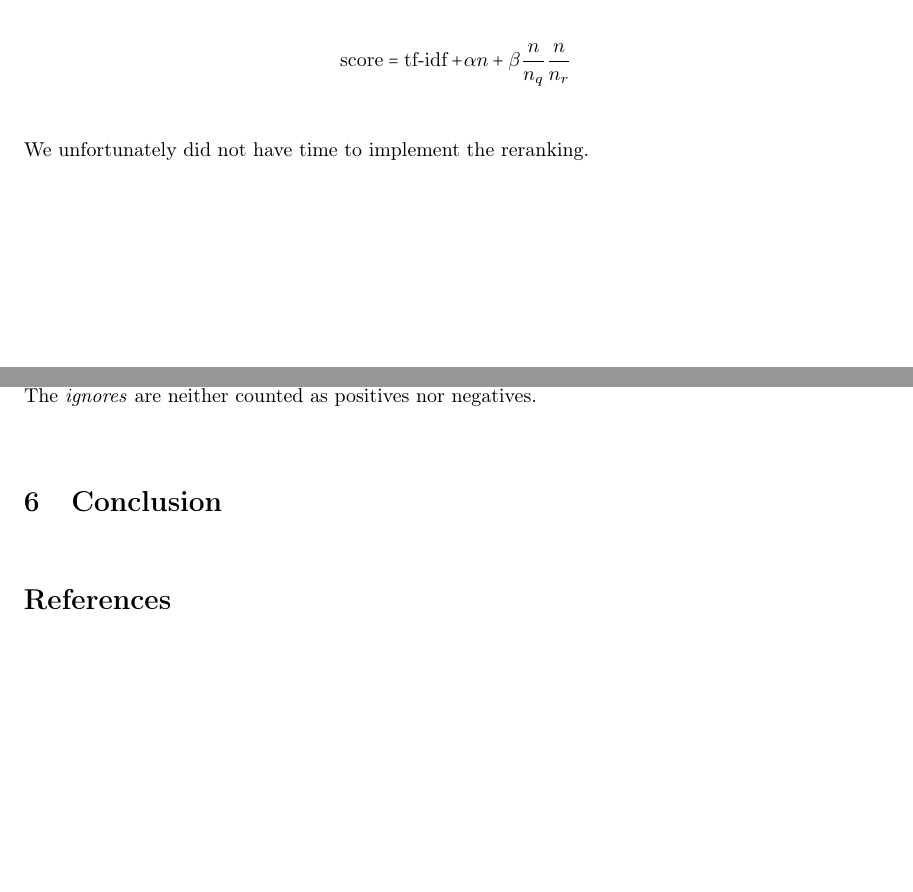
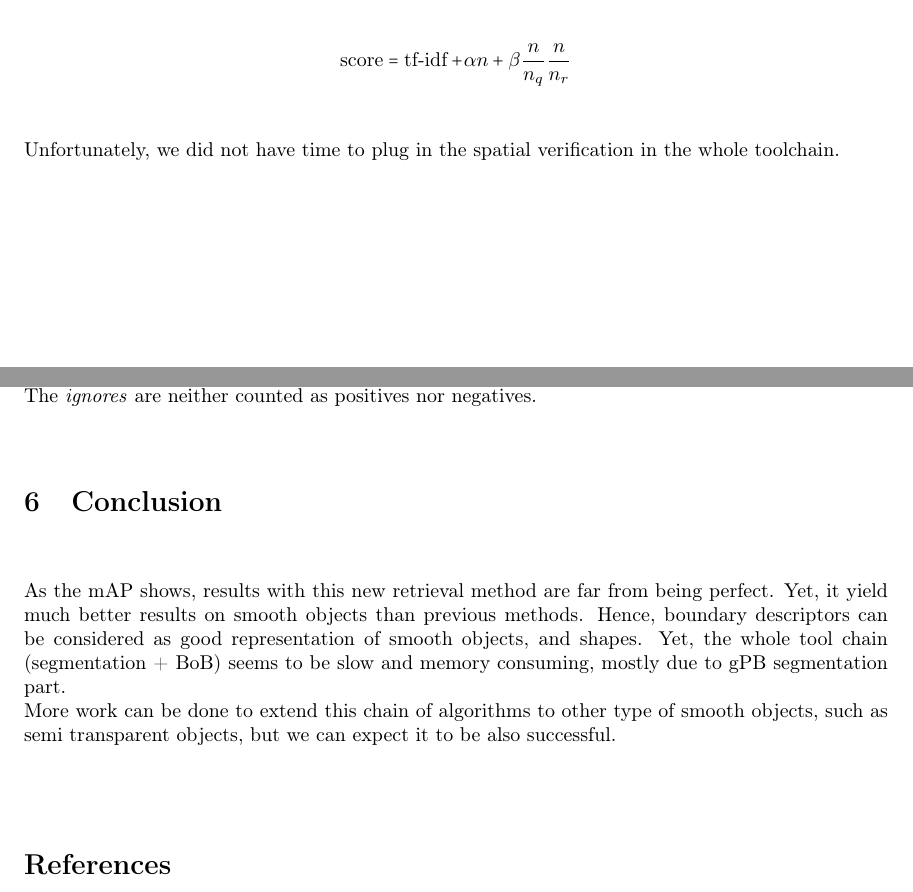
Before and after one commit to NelleV/SORBB, a LaTeX paper (docs/report/report.tex): two parts of pages 3 and 4 of 4 before the commit and two parts of pages 3 and 4 of 5 after it, joined at a grey line, cut so that both start at the same text, the shorter picture padded with empty space. Compiled offline with pdfLaTeX.

Commit message:
Added a conclusion

```diff
--- a/docs/report/report.tex
+++ b/docs/report/report.tex
@@ -105,7 +105,8 @@ using a very loose affine transformation, implemented using RANSAC (figure
 \score = \tfidf + \alpha n + \beta \frac{n}{n_q} \frac{n}{n_r}
 \end{equation*}
 
-We unfortunately did not have time to implement the reranking.
+Unfortunately, we did not have time to plug in the spatial verification in the
+whole toolchain.
 
 \begin{figure}
 \label{ransac}
@@ -128,11 +129,21 @@ composed of pictures in which less of $25$\% of the sculpture is visible. The
 both the shape (and not the texture) and the view points. That explains why
 the groundtruth varies from a query sculpture to another. \\
 The retrieval process is then evaluated using the average mean precision (mAP)
-over the 70 queries. The \textit{ignores} are neither counted as positives nor
+over the $70$ queries. The \textit{ignores} are neither counted as positives nor
 negatives.
 
-% Add results
+% TODO Add results
+
 \section{Conclusion}
+
+As the mAP shows, results with this new retrieval method are far from being
+perfect. Yet, it yield much better results on smooth objects than previous
+methods. Hence, boundary descriptors can be considered as good representation
+of smooth objects, and shapes. Yet, the whole tool chain (segmentation + BoB)
+seems to be slow and memory consuming, mostly due to gPB segmentation part. \\
+More work can be done to extend this chain of algorithms to other type of
+smooth objects, such as semi transparent objects, but we can expect it to be
+also successful. \\
 
 
 \bibliography{biblio.bib}
```
Also changed, not shown: docs/report/report.tex (4 more changed lines).
